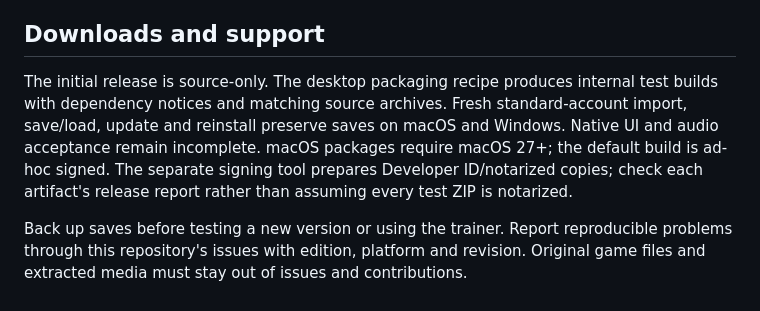
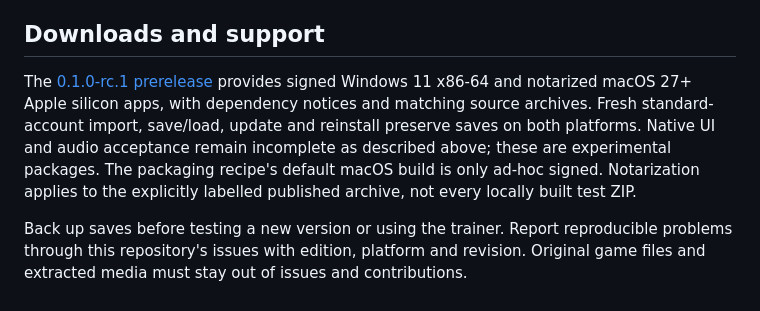
Before and after one commit to tstone-1/biing-engine, a Markdown page: KNOWN-LIMITATIONS.md, the part around the change. Rendered like a GitHub page.

```diff
--- a/KNOWN-LIMITATIONS.md
+++ b/KNOWN-LIMITATIONS.md
@@ -37,12 +37,13 @@ rewind time or all consequences of that edit.
 
 ## Downloads and support
 
-The initial release is source-only. The desktop packaging recipe produces internal
-test builds with dependency notices and matching source archives. Fresh standard-account
-import, save/load, update and reinstall preserve saves on macOS and Windows. Native
-UI and audio acceptance remain incomplete. macOS packages require macOS 27+; the default
-build is ad-hoc signed. The separate signing tool prepares Developer ID/notarized copies;
-check each artifact's release report rather than assuming every test ZIP is notarized.
+The [0.1.0-rc.1 prerelease](https://github.com/tstone-1/biing-engine/releases/tag/v0.1.0-rc.1)
+provides signed Windows 11 x86-64 and notarized macOS 27+ Apple silicon apps, with
+dependency notices and matching source archives. Fresh standard-account import,
+save/load, update and reinstall preserve saves on both platforms. Native UI and audio
+acceptance remain incomplete as described above; these are experimental packages.
+The packaging recipe's default macOS build is only ad-hoc signed. Notarization applies
+to the explicitly labelled published archive, not every locally built test ZIP.
 
 Back up saves before testing a new version or using the trainer. Report reproducible
 problems through this repository's issues with edition, platform and revision.
```
Also changed, not shown: README.de.md (+21 -2 lines), README.md (+21 -3 lines).
